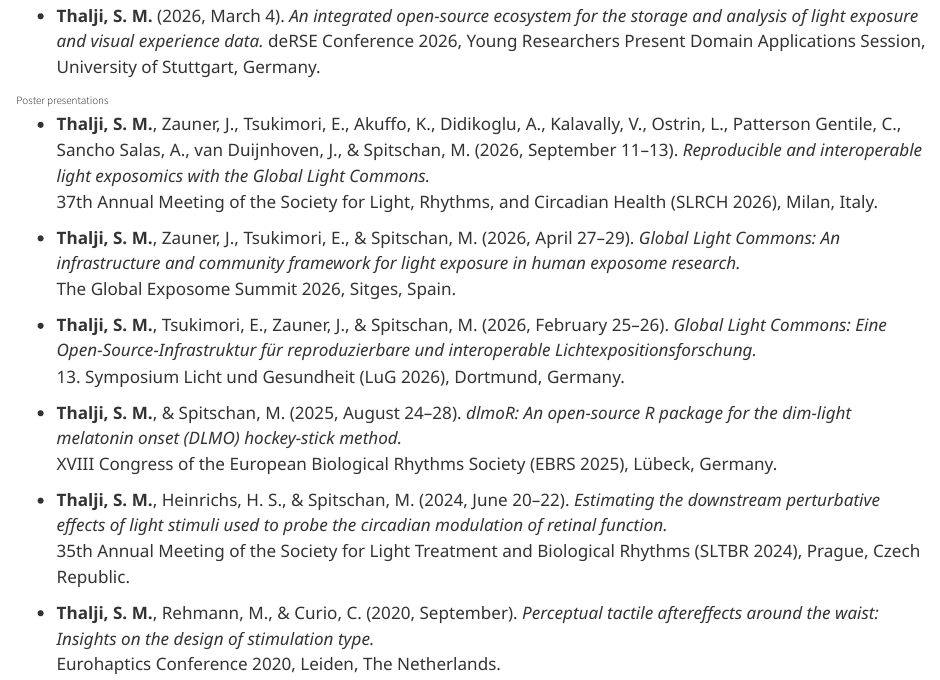
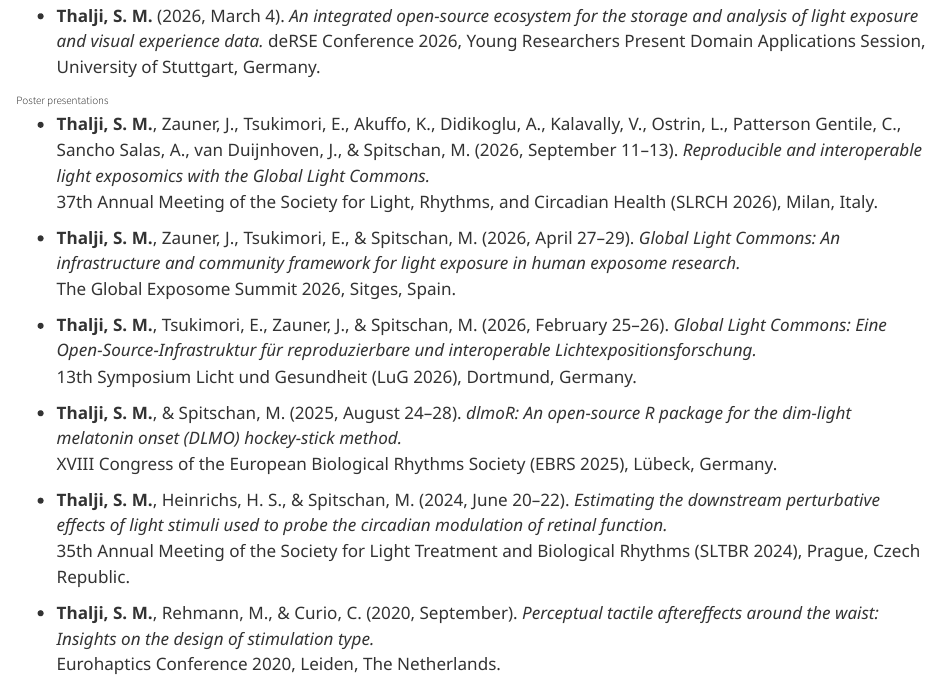
Before and after one commit to salmathalji/ResearchProfile, a Quarto document (index.qmd): the page in a window 1100 px wide, from 2440 px down. Rendered offline with R 4.5, knitr and Pandoc in place of Quarto, with nearby package versions.

Commit message:
Use 13th Symposium wording for LuG conference

```diff
--- a/index.qmd
+++ b/index.qmd
@@ -146,7 +146,7 @@ Drawing on my training in electrical engineering, neuroinformatics and circadian
 
 - **Thalji, S. M.**, Tsukimori, E., Zauner, J., & Spitschan, M. (2026, February 25–26).
   *Global Light Commons: Eine Open-Source-Infrastruktur für reproduzierbare und interoperable Lichtexpositionsforschung.*\
-  13\. Symposium Licht und Gesundheit (LuG 2026), Dortmund, Germany.
+  13th Symposium Licht und Gesundheit (LuG 2026), Dortmund, Germany.
 
 - **Thalji, S. M.**, & Spitschan, M. (2025, August 24–28).
   *dlmoR: An open-source R package for the dim-light melatonin onset (DLMO) hockey-stick method.*
```
